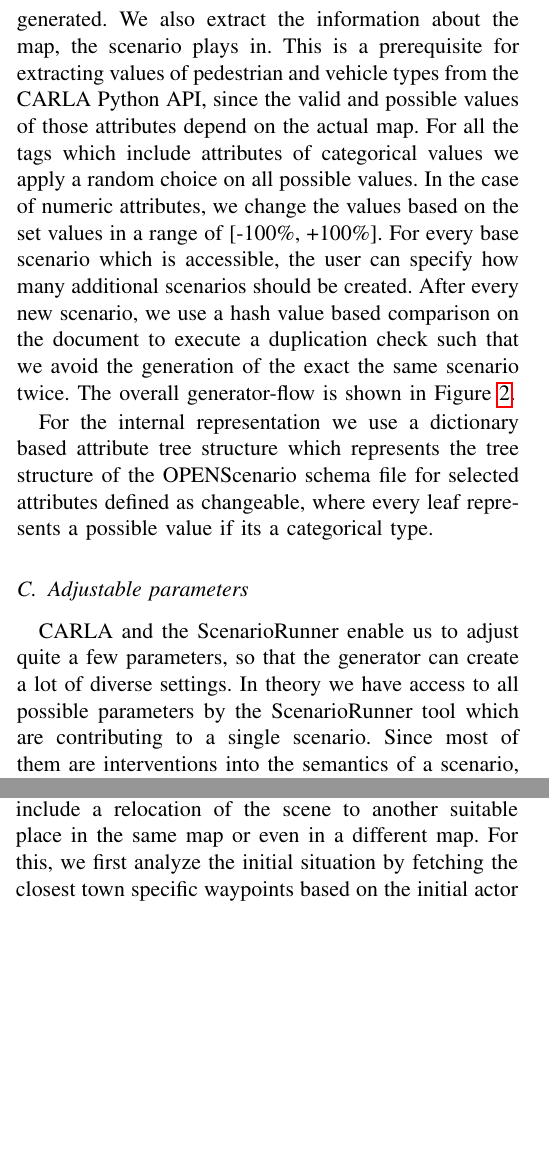
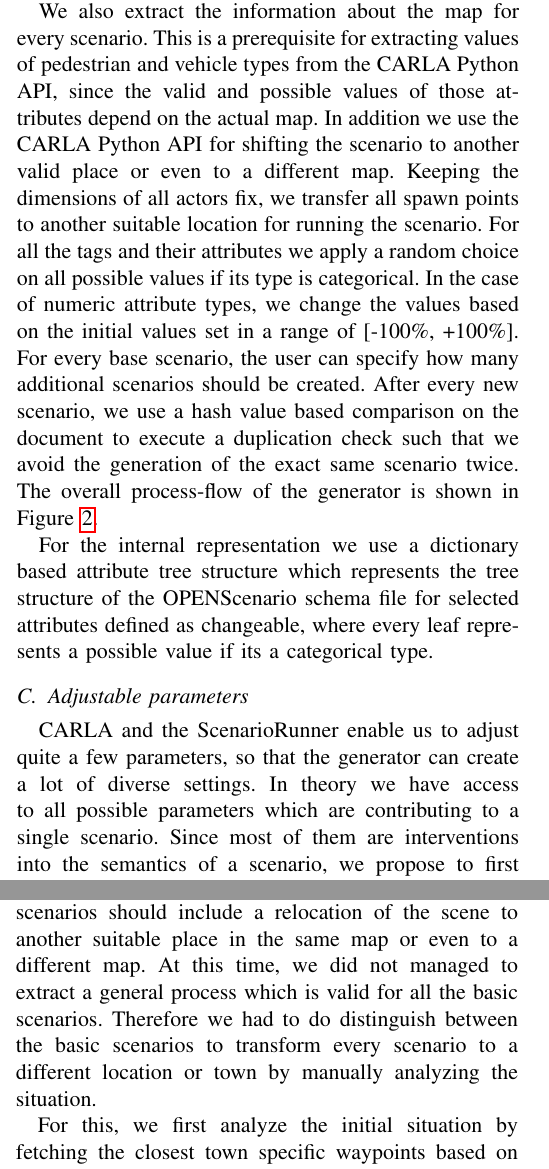
Before and after one commit to JulianSe26/3DCV, a LaTeX paper (report/report.tex): two parts of the columns of pages 3 and 4 of 6 before the commit and two parts of the columns of pages 3 and 4 of 7 after it, joined at a grey line, cut so that both start at the same text, the shorter picture padded with empty space. Compiled offline with pdfLaTeX; a missing font is replaced by an installed copy or a similar font; a LaTeX package or settings file that is missing is left out.

Commit message:
report update

```diff
--- a/report/report.tex
+++ b/report/report.tex
@@ -135,10 +135,12 @@ We consider a scenario as new, if its sufficiently distinguishable for example b
 
 To generate new values for selected parameters, we use the schema file for openSCENARIO-files which comes along with the ScenarioRunner tool. We extract mainly attribute names of tags we considered changeable in the context of this project as well as their data-types and valid values if the data-type is categorical.
 
- Therefore we extract available information for example of the \texttt{<weather>}-tag, which has an attribute \texttt{cloudState} that only accepts values of a predefined enum type. Our generator would extract all possible values which is in the mentioned case a set of ["\texttt{free}", "\texttt{cloudy}", "\texttt{overcast}", "\texttt{rainy}", "\texttt{skyOff}"]. With the information of all attributes and their data-types and the basic scenario as template, new scenarios are generated. We also extract the information about the map, the scenario plays in. This is a prerequisite for extracting values of pedestrian and vehicle types from the CARLA Python API, since the valid and possible values of those attributes depend on the actual map.
- For all the tags which include attributes of categorical values we apply a random choice on all possible values. In the case of numeric attributes, we change the values based on the set values in a range of [-100\%, +100\%].
- For every base scenario which is accessible, the user can specify how many additional scenarios should be created. After every new scenario, we use a hash value based comparison on the document to execute a duplication check such that we avoid the generation of the exact the same scenario twice.
-The overall generator-flow is shown in Figure \ref{fig:generator-flowchart}.
+ Therefore we extract available information for example of the \texttt{<weather>}-tag, which has an attribute \texttt{cloudState} that only accepts values of a predefined enum type. Our generator would extract all possible values for this attribute,  which is in the mentioned case a set of ["\texttt{free}", "\texttt{cloudy}", "\texttt{overcast}", "\texttt{rainy}", "\texttt{skyOff}"]. With the information of all attributes and their data-types and the basic scenario as template, new scenarios are generated.
+
+ We also extract the information about the map for every scenario. This is a prerequisite for extracting values of pedestrian and vehicle types from the CARLA Python API, since the valid and possible values of those attributes depend on the actual map. In addition we use the CARLA Python API for shifting the scenario to another valid place or even to a different map. Keeping the dimensions of all actors fix, we transfer all spawn points to another suitable location for running the scenario.
+ For all the tags and their attributes we apply a random choice on all possible values if its type is categorical. In the case of numeric attribute types, we change the values based on the initial values set in a range of [-100\%, +100\%].
+ For every base scenario, the user can specify how many additional scenarios should be created. After every new scenario, we use a hash value based comparison on the document to execute a duplication check such that we avoid the generation of the exact same scenario twice.
+The overall process-flow of the generator is shown in Figure \ref{fig:generator-flowchart}.
 
 For the internal representation we use a dictionary based attribute tree structure which represents the tree structure of the OPENScenario schema file for selected attributes defined as changeable, where every leaf represents a possible value if its a categorical type.
 
@@ -151,6 +153,6 @@ For the internal representation we use a dictionary based attribute tree structu
 
 \subsection{Adjustable parameters}
 
-CARLA and the ScenarioRunner enable us to adjust quite a few parameters, so that the generator can create a lot of diverse settings. In theory we have access to all possible parameters by the ScenarioRunner tool which are contributing to a single scenario. Since most of them are interventions into the semantics of a scenario, we propose to first change parameters which are not changing the overall actor behavior.
+CARLA and the ScenarioRunner enable us to adjust quite a few parameters, so that the generator can create a lot of diverse settings. In theory we have access to all possible parameters which are contributing to a single scenario. Since most of them are interventions into the semantics of a scenario, we propose to first change parameters which are not changing the overall actor behavior.
 This includes the type and model of the car, which is steered by the learned agent, but more importantly of each and every other car.
 This is important so that the model generalizes well, even if cars of different size, shape and color are in it's field of vision resulting in different RGB patterns perceived by the cars sensors.
@@ -167,4 +169 @@ To also simulate a variety of different road conditions, we include a random gen
 
-However, these attributes are independent from the original spawn-position of all actors. As an additional requirement, the generation of new scenarios should include a relocation of the scene to another suitable place in
-the same map or even in a different map.
-For this, we first analyze the initial situation by fetching the closest town specific waypoints based on the initial actor position. To get information about the scenario circumstances we use a simple approach to detect whether the scenario takes place on a intersection by calculating and comparing the distances between the actors and the hero (ego-vehicle) actor to the next intersection in driving direction. If the latter distance is less, we conclude that the scenario must take place at an intersection. This information is valuable for shifting the scenario to another  position in the same or different town. We do this with respect to all the conditions given by the initial scenario for instance retaining distances between all actors.
@@ -171,4 +173,7 @@ For this, we first analyze the initial situation by fetching the closest town sp
+As an additional requirement, the generation of new scenarios should include a relocation of the scene to another suitable place in the same map or even to a different map.
+At this time, we did not managed to extract a general process which is valid for all the basic scenarios. Therefore we had to do distinguish between the basic scenarios to transform every scenario to a different location or town by manually analyzing the situation.
 
+For this, we first analyze the initial situation by fetching the closest town specific waypoints based on the initial actor position. To get information about the scenario circumstances we use a simple approach to detect whether the scenario takes place on a intersection by calculating and comparing the distances between the actors and the hero (ego-vehicle) actor to the next intersection in driving direction. If the latter distance is less, we conclude that the scenario must take place at an intersection. This information is valuable for shifting the scenario to another  position in the same or different town. We do this with respect to all the conditions given by the initial scenario for instance by retaining the distances between all actors.
 If we conclude that the scenario takes place at an intersection, we fetch all possible junctions using the Python API of CARLA for a specific map. The closest junction in driving direction is used  as the scenario anchor.
 
 For some scenarios, it is typical that actor positions like for pedestrians or cyclists are not considered as waypoints since they spawn off-road.  If we detect such a deviation, we calculate an offset between the actual actor position and the nearest waypoint. To apply the correct orientation to a new position $p^{new}$, we rotate the initial position of the actor $p = (p_x,p_y,p_z)$ subtracted the nearest waypoint $w = (w_x, w_y, w_z)$ with respect to the new orientation of the road $\Delta yaw = w_{yaw} - p^{new}_{yaw}$  using a rotation matrix with the difference in x direction $p_x - w_x$ and y direction $p_y - w_y$ indicated with $\Delta x$ and $\Delta y$ respectively:
```
Also changed, not shown: report/report.tex (21 more changed lines).
